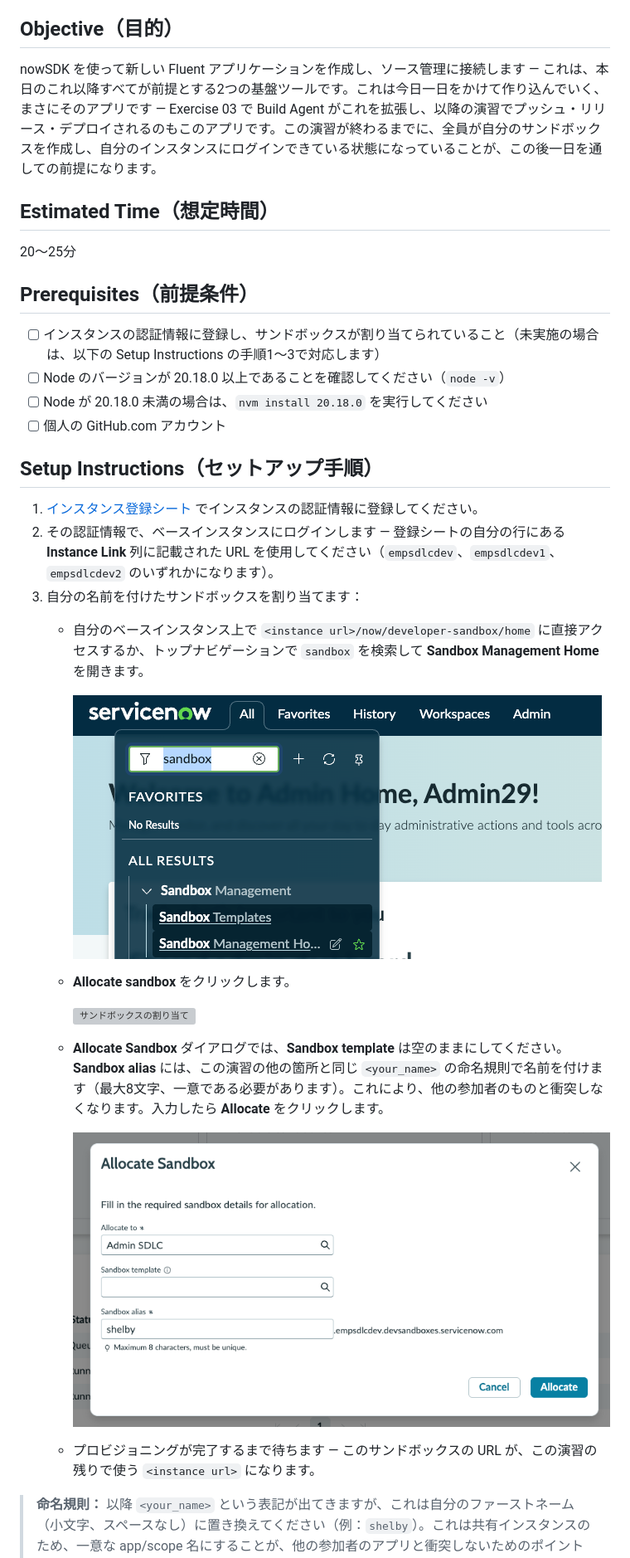
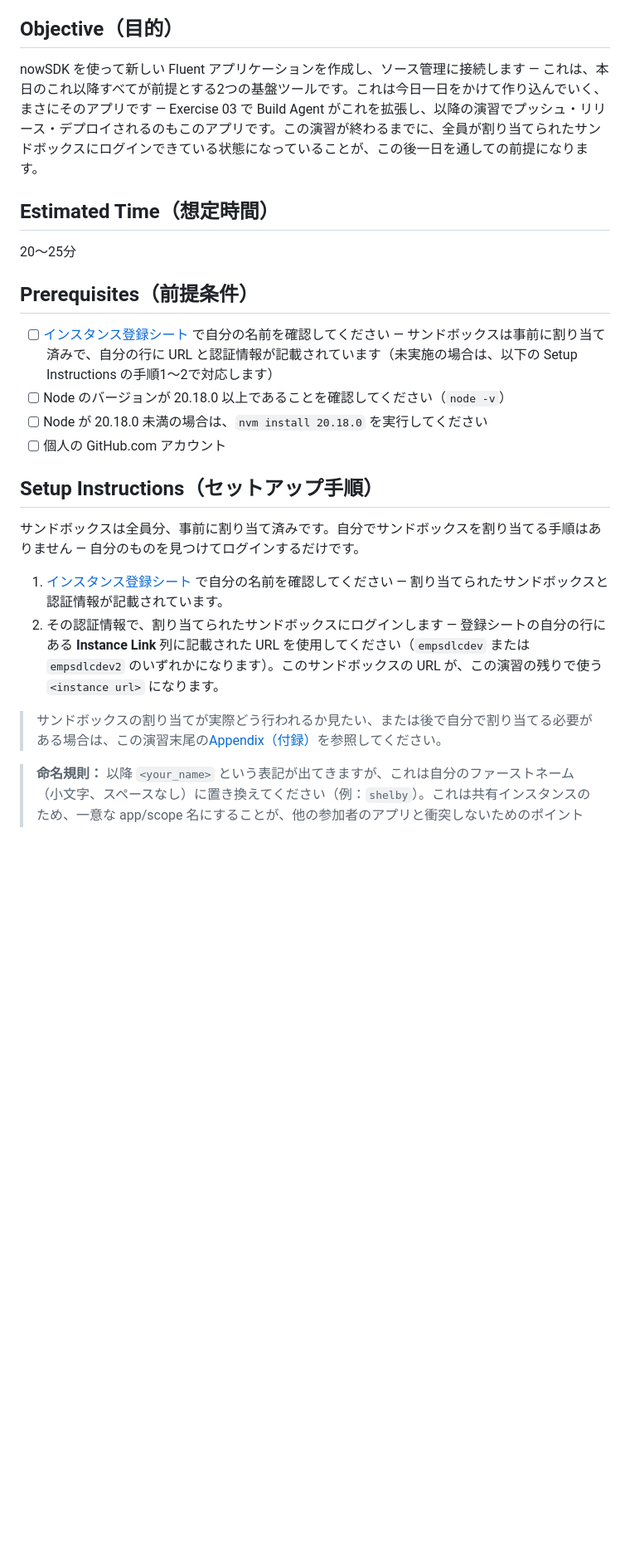
Before and after one commit to ServiceNow/servicenowsdlc, a Markdown page: exercises/01-creating-a-fluent-app.ja.md, the part around one of its changes. Shown at 83% size. GitHub-like rendering; blank space fills up the shorter version; grey boxes are pictures that could not be loaded.

```diff
--- a/exercises/01-creating-a-fluent-app.ja.md
+++ b/exercises/01-creating-a-fluent-app.ja.md
@@ -9,7 +9,7 @@ slide: "10 — ソース管理の準備"
 
 ## Objective（目的）
 
-nowSDK を使って新しい Fluent アプリケーションを作成し、ソース管理に接続します — これは、本日のこれ以降すべてが前提とする2つの基盤ツールです。これは今日一日をかけて作り込んでいく、まさにそのアプリです — Exercise 03 で Build Agent がこれを拡張し、以降の演習でプッシュ・リリース・デプロイされるのもこのアプリです。この演習が終わるまでに、全員が自分のサンドボックスを作成し、自分のインスタンスにログインできている状態になっていることが、この後一日を通しての前提になります。
+nowSDK を使って新しい Fluent アプリケーションを作成し、ソース管理に接続します — これは、本日のこれ以降すべてが前提とする2つの基盤ツールです。これは今日一日をかけて作り込んでいく、まさにそのアプリです — Exercise 03 で Build Agent がこれを拡張し、以降の演習でプッシュ・リリース・デプロイされるのもこのアプリです。この演習が終わるまでに、全員が割り当てられたサンドボックスにログインできている状態になっていることが、この後一日を通しての前提になります。
 
 ## Estimated Time（想定時間）
 
@@ -17,26 +17,19 @@ nowSDK を使って新しい Fluent アプリケーションを作成し、ソ
 
 ## Prerequisites（前提条件）
 
-- [ ] インスタンスの認証情報に登録し、サンドボックスが割り当てられていること（未実施の場合は、以下の Setup Instructions の手順1〜3で対応します）
+- [ ] [インスタンス登録シート](https://servicenow-my.sharepoint.com/:x:/p/shelby_cohen/IQDPcQEo1cNpT7XNsBeEi9J_AYPIviiz8XC2P7KjYkhbBhg) で自分の名前を確認してください — サンドボックスは事前に割り当て済みで、自分の行に URL と認証情報が記載されています（未実施の場合は、以下の Setup Instructions の手順1〜2で対応します）
 - [ ] Node のバージョンが 20.18.0 以上であることを確認してください（`node -v`）
 - [ ] Node が 20.18.0 未満の場合は、`nvm install 20.18.0` を実行してください
 - [ ] 個人の GitHub.com アカウント
 
 ## Setup Instructions（セットアップ手順）
 
-1. [インスタンス登録シート](https://servicenow-my.sharepoint.com/:x:/p/shelby_cohen/IQDPcQEo1cNpT7XNsBeEi9J_AYPIviiz8XC2P7KjYkhbBhg) でインスタンスの認証情報に登録してください。
-2. その認証情報で、ベースインスタンスにログインします — 登録シートの自分の行にある **Instance Link** 列に記載された URL を使用してください（`empsdlcdev`、`empsdlcdev1`、`empsdlcdev2` のいずれかになります）。
-3. 自分の名前を付けたサンドボックスを割り当てます：
-    - 自分のベースインスタンス上で `<instance url>/now/developer-sandbox/home` に直接アクセスするか、トップナビゲーションで `sandbox` を検索して **Sandbox Management Home** を開きます。
+サンドボックスは全員分、事前に割り当て済みです。自分でサンドボックスを割り当てる手順はありません — 自分のものを見つけてログインするだけです。
 
-      ![Sandbox Management Home への移動](images/sandbox-setup/01-navigate-to-sandbox-management.png)
-    - **Allocate sandbox** をクリックします。
+1. [インスタンス登録シート](https://servicenow-my.sharepoint.com/:x:/p/shelby_cohen/IQDPcQEo1cNpT7XNsBeEi9J_AYPIviiz8XC2P7KjYkhbBhg) で自分の名前を確認してください — 割り当てられたサンドボックスと認証情報が記載されています。
+2. その認証情報で、割り当てられたサンドボックスにログインします — 登録シートの自分の行にある **Instance Link** 列に記載された URL を使用してください（`empsdlcdev` または `empsdlcdev2` のいずれかになります）。このサンドボックスの URL が、この演習の残りで使う `<instance url>` になります。
 
-      ![サンドボックスの割り当て](images/sandbox-setup/02-allocate-sandbox.png)
-    - **Allocate Sandbox** ダイアログでは、**Sandbox template** は空のままにしてください。**Sandbox alias** には、この演習の他の箇所と同じ `<your_name>` の命名規則で名前を付けます（最大8文字、一意である必要があります）。これにより、他の参加者のものと衝突しなくなります。入力したら **Allocate** をクリックします。
-
-      ![Sandbox template を空にした Allocate Sandbox ダイアログ](images/sandbox-setup/03-allocate-sandbox-details.png)
-    - プロビジョニングが完了するまで待ちます — このサンドボックスの URL が、この演習の残りで使う `<instance url>` になります。
+> サンドボックスの割り当てが実際どう行われるか見たい、または後で自分で割り当てる必要がある場合は、この演習末尾の[Appendix（付録）](#appendix-サンドボックスを自分で割り当てる)を参照してください。
 
 > **命名規則：** 以降 `<your_name>` という表記が出てきますが、これは自分のファーストネーム（小文字、スペースなし）に置き換えてください（例：`shelby`）。これは共有インスタンスのため、一意な app/scope 名にすることが、他の参加者のアプリと衝突しないためのポイントです。ファーストネームが他の参加者と重複する場合や、長すぎて下記のスコープ名の18文字制限を超えてしまう場合は、代わりに ServiceNow の userid を使ってください。
 
```
Also changed, not shown: other parts of exercises/01-creating-a-fluent-app.ja.md (+18 -8 lines), exercises/01-creating-a-fluent-app.md (+24 -21 lines).
